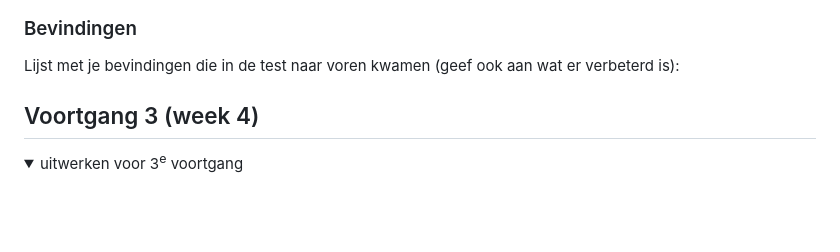
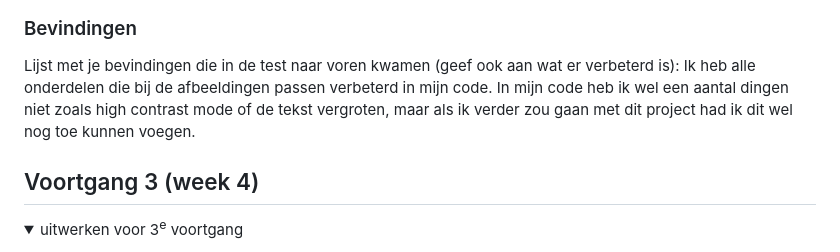
Before and after one commit to norrislara/FED, a Markdown page: README.md, the part around the change printed below. Drawn GitHub-style; folded sections open; blank space fills up the shorter version.

```diff
--- a/README.md
+++ b/README.md
@@ -141,6 +147,6 @@ Ik heb geen tijd gehad om veel verder te werken, wel heb ik nu alle html op de w
   ### Bevindingen
   Lijst met je bevindingen die in de test naar voren kwamen (geef ook aan wat er verbeterd is):
-
+  Ik heb alle onderdelen die bij de afbeeldingen passen verbeterd in mijn code. In mijn code heb ik wel een aantal dingen niet zoals high contrast mode of de tekst vergroten, maar als ik verder zou gaan met dit project had ik dit wel nog toe kunnen voegen.
 
 </details>
 
```
Also changed, not shown: other parts of README.md (+6 -0 lines).
